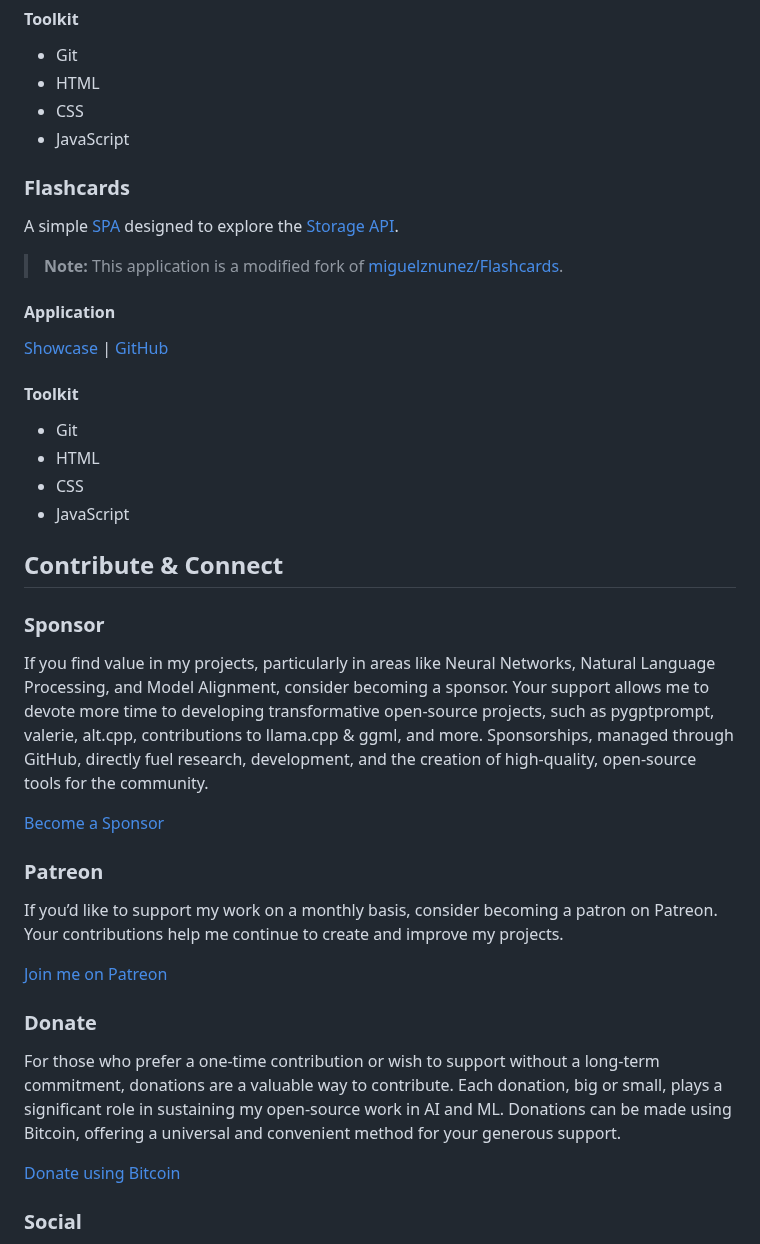
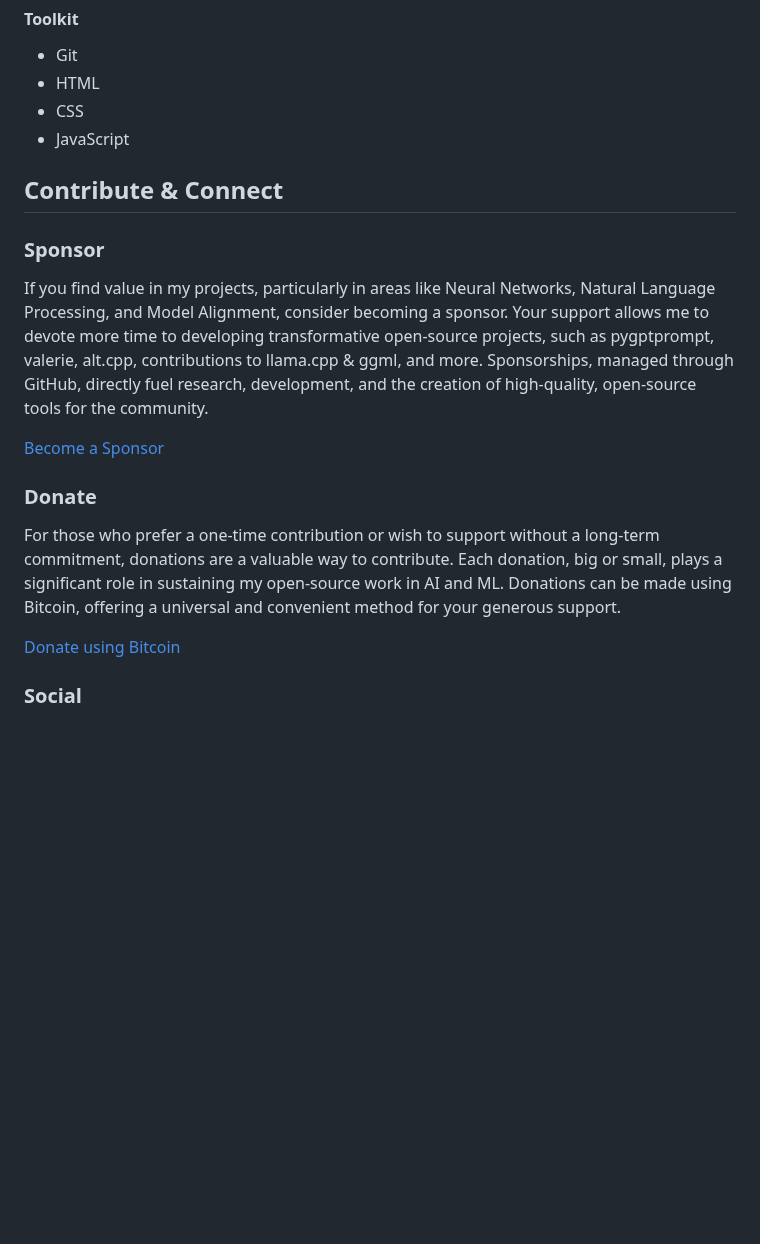
Before and after one commit to teleprint-me/teleprint-me, a Markdown page: docs/views/index.md, the part around one of its changes. GitHub-like rendering; blank space fills up the shorter version.

```diff
--- a/docs/views/index.md
+++ b/docs/views/index.md
@@ -74,20 +102,6 @@ A simple [SPA](https://developer.mozilla.org/en-US/docs/Glossary/SPA) designed t
 - CSS
 - JavaScript
 
-### Flashcards
-A simple [SPA](https://developer.mozilla.org/en-US/docs/Glossary/SPA) designed to explore the [Storage API](https://developer.mozilla.org/en-US/docs/Web/API/Storage).
-
-> **Note:** This application is a modified fork of [miguelznunez/Flashcards](https://github.com/miguelznunez/Flashcards).
-
-#### Application
-[Showcase](/flashcards/index.html) | [GitHub](https://github.com/teleprint-me/flashcards)
-
-#### Toolkit
-- Git
-- HTML
-- CSS
-- JavaScript
-
 ## Contribute & Connect
 
 ### Sponsor
@@ -95,11 +109,6 @@ If you find value in my projects, particularly in areas like Neural Networks, Na
 
 [Become a Sponsor](https://github.com/sponsors/teleprint-me?o=esb "Sponsor teleprint-me")
 
-### Patreon
-If you’d like to support my work on a monthly basis, consider becoming a patron on Patreon. Your contributions help me continue to create and improve my projects.
-
-[Join me on Patreon](https://www.patreon.com/teleprint_me)
-
 ### Donate
 For those who prefer a one-time contribution or wish to support without a long-term commitment, donations are a valuable way to contribute. Each donation, big or small, plays a significant role in sustaining my open-source work in AI and ML. Donations can be made using Bitcoin, offering a universal and convenient method for your generous support.
 
```
Also changed, not shown: other parts of docs/views/index.md (+30 -2 lines).
